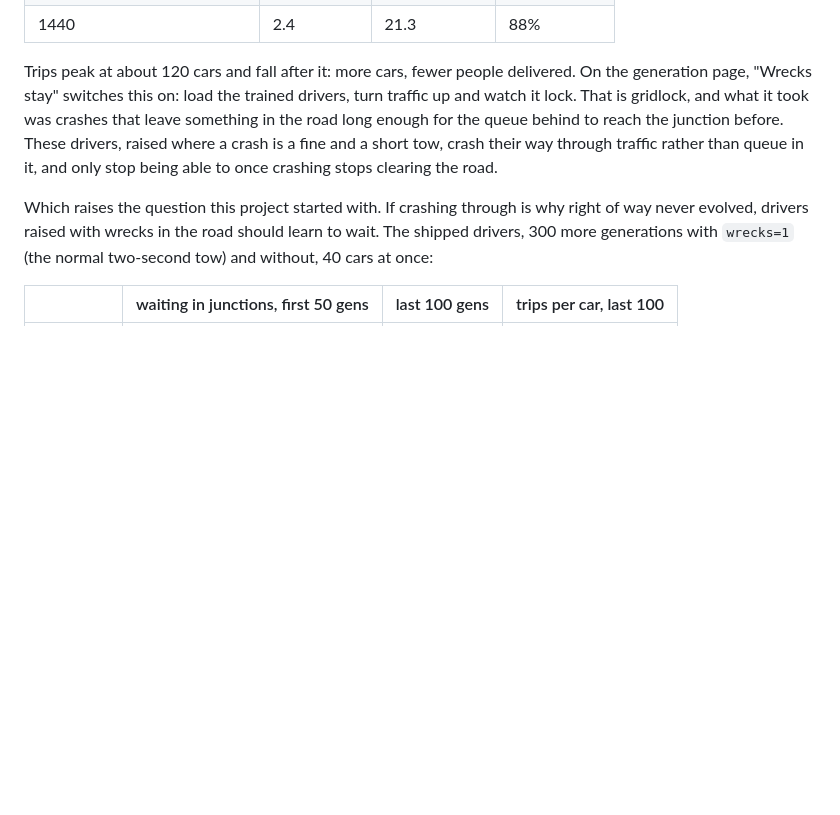
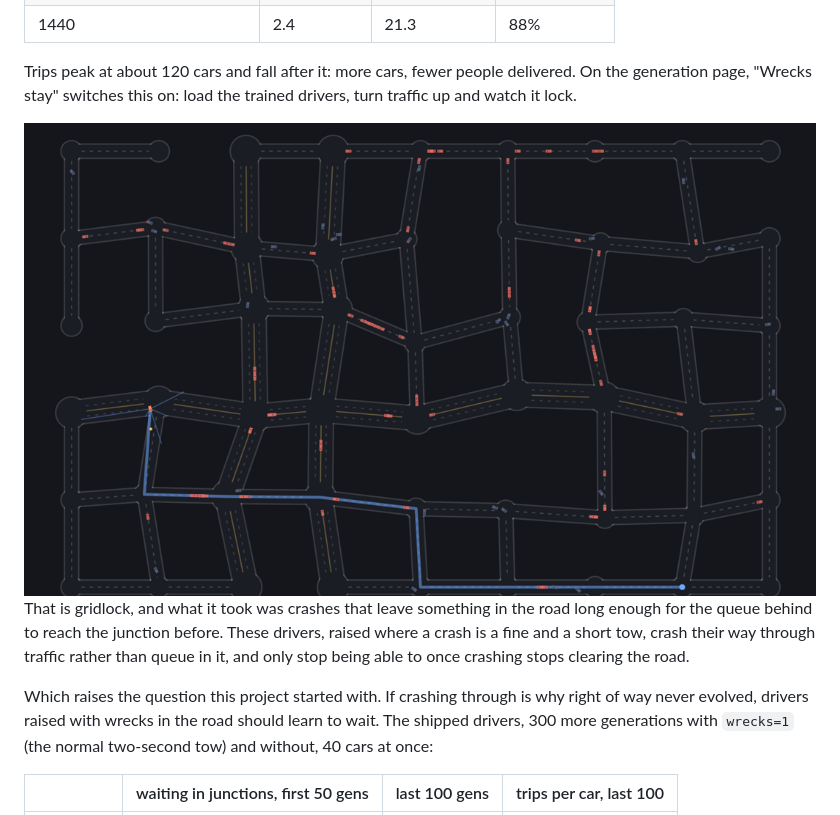
Before and after one commit to MarcoZorn/gridlock, a Markdown page: README.md, the part around the change. Rendered like a GitHub page; pictures changed too: docs/gridlock.png (added); blank space fills up the shorter version.

Commit message:
readme: what gridlock looks like

```diff
--- a/README.md
+++ b/README.md
@@ -244,7 +244,9 @@ road for ten seconds (`WRECKS=1 TOW=600`), it finally happens:
 
 Trips peak at about 120 cars and fall after it: more cars, fewer people
 delivered. On the generation page, "Wrecks stay" switches this on: load the
-trained drivers, turn traffic up and watch it lock. That is gridlock, and what it took was crashes that leave
+trained drivers, turn traffic up and watch it lock.
+
+![Gridlock, finally: with wrecks that stay, chains of crashed cars (red) block the roads and only a handful of the 120 cars are still moving](docs/gridlock.png) That is gridlock, and what it took was crashes that leave
 something in the road long enough for the queue behind to reach the junction
 before. These drivers, raised where a crash is a fine and a short tow, crash
 their way through traffic rather than queue in it, and only stop being able
```
